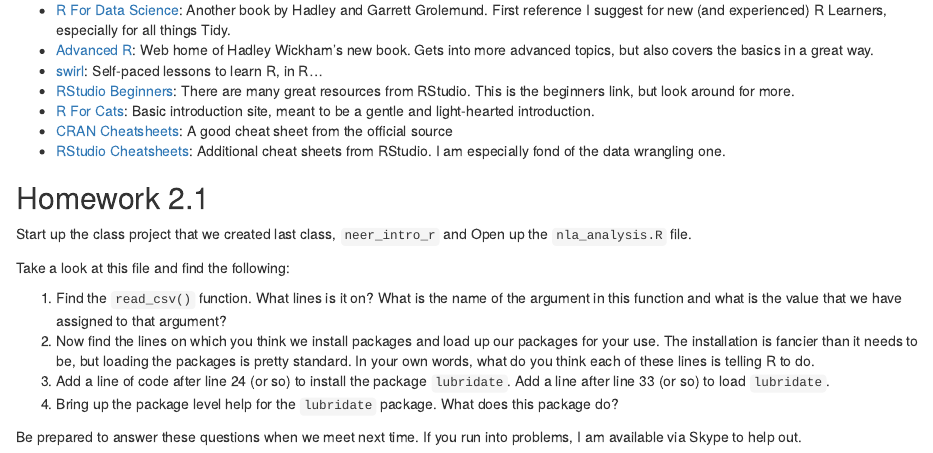
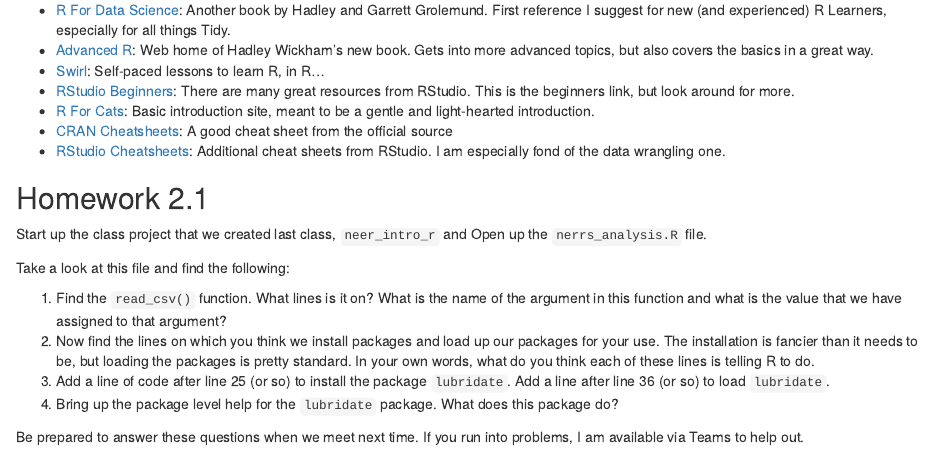
Before and after one commit to jhollist/nerrs_r, an R Markdown document (lessons/02_r_basics.Rmd): the page in a window 1100 px wide, from 6530 px down. Rendered offline with R 4.5, knitr and Pandoc, with nearby package versions; code that draws random numbers runs with fixed seeds of ours.

Commit message:
new render

```diff
--- a/lessons/02_r_basics.Rmd
+++ b/lessons/02_r_basics.Rmd
@@ -217,7 +217,7 @@
 
 - [R For Data Science](http://r4ds.had.co.nz/): Another book by Hadley and Garrett Grolemund.  First reference I suggest for new (and experienced) R Learners, especially for all things Tidy.
 - [Advanced R](http://adv-r.had.co.nz/): Web home of Hadley Wickham's new book.  Gets into more advanced topics, but also covers the basics in a great way.
-- [swirl](https://swirlstats.com/): Self-paced lessons to learn R, in R...
+- [Swirl](https://swirlstats.com/): Self-paced lessons to learn R, in R...
 - [RStudio Beginners](https://education.rstudio.com/learn/beginner/): There are many great resources from RStudio.  This is the beginners link, but look around for more.
 - [R For Cats](http://rforcats.net/): Basic introduction site, meant to be a gentle and light-hearted introduction.
 - [CRAN Cheatsheets](http://cran.r-project.org/doc/contrib/Short-refcard.pdf): A good cheat sheet from the official source
@@ -226,13 +226,13 @@
 
 ## Homework 2.1
 
-Start up the class project that we created last class, `neer_intro_r` and Open up the `nla_analysis.R` file.
+Start up the class project that we created last class, `neer_intro_r` and Open up the `nerrs_analysis.R` file.
 
 Take a look at this file and find the following:
 
 1. Find the `read_csv()` function.  What lines is it on?  What is the name of the argument in this function and what is the value that we have assigned to that argument?
 2. Now find the lines on which you think we install packages and load up our packages for your use.  The installation is fancier than it needs to be, but loading the packages is pretty standard.  In your own words, what do you think each of these lines is telling R to do.
-3. Add a line of code after line 24 (or so) to install the package `lubridate`.  Add a line after line 33 (or so) to load `lubridate`.
+3. Add a line of code after line 25 (or so) to install the package `lubridate`.  Add a line after line 36 (or so) to load `lubridate`.
 5. Bring up the package level help for the `lubridate` package.  What does this package do?
 
-Be prepared to answer these questions when we meet next time.  If you run into problems, I am available via Skype to help out.
+Be prepared to answer these questions when we meet next time.  If you run into problems, I am available via Teams to help out.
```
Also changed, not shown: lessons/02_r_basics.md.
